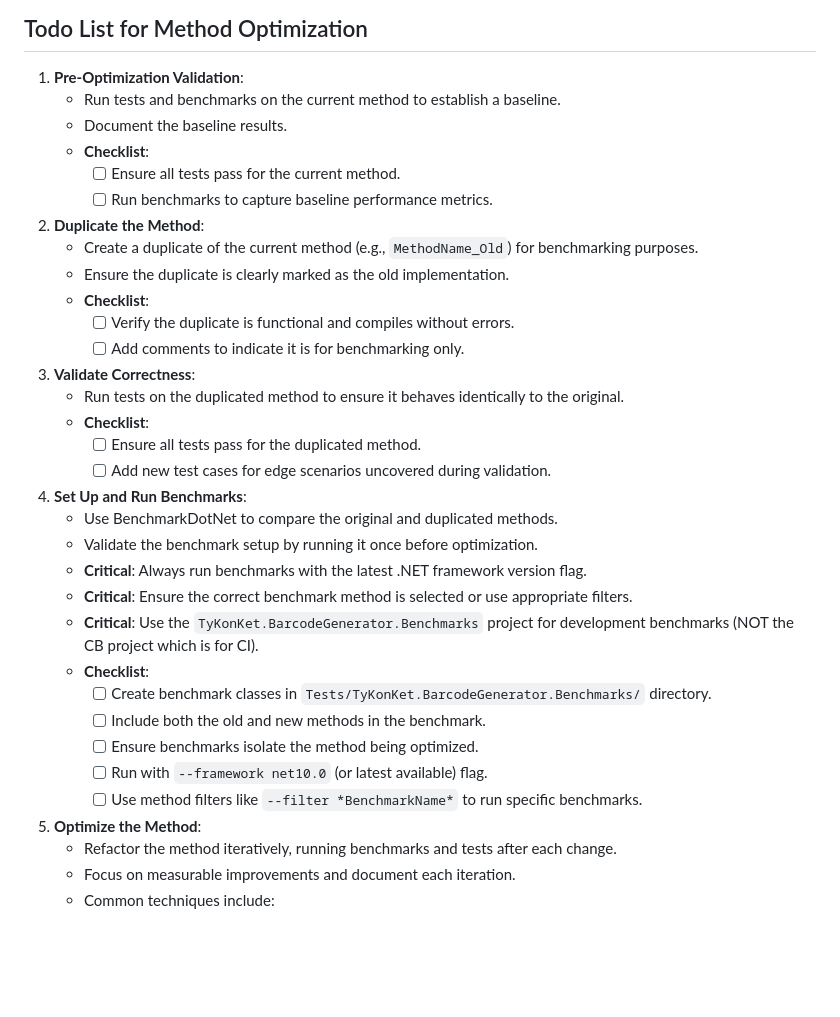
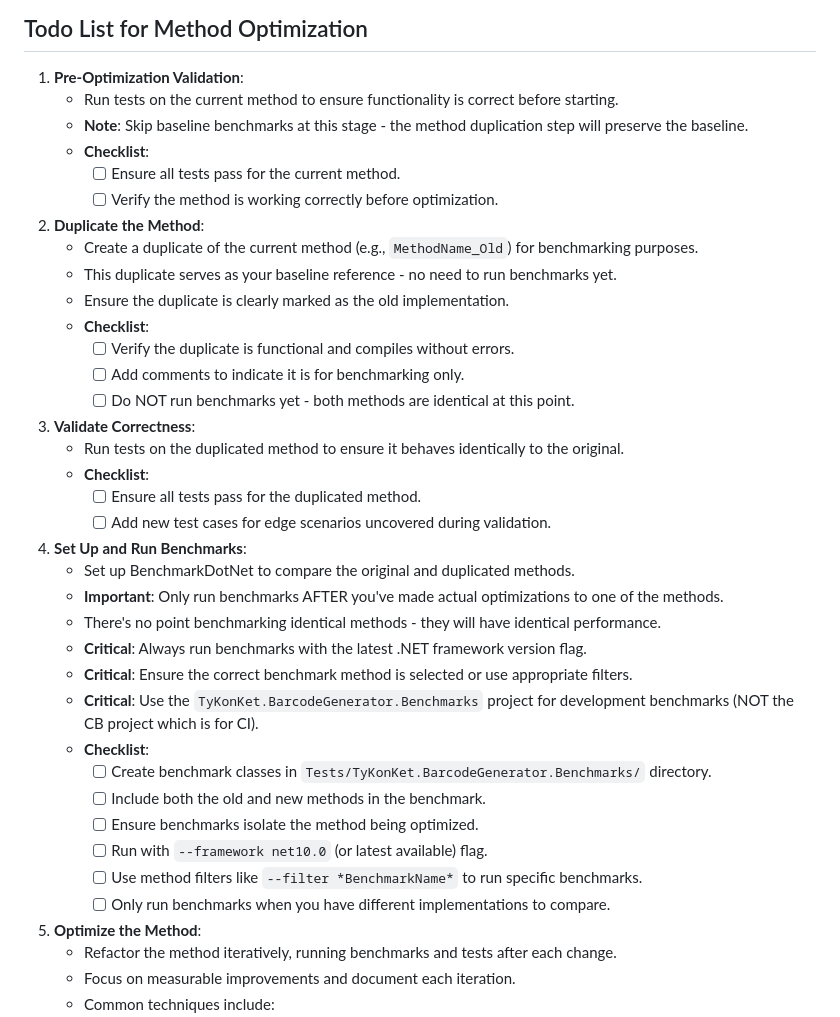
Before and after one commit to TyKonKet/BarcodeGenerator, a Markdown page: docs/development/method-optimization-todo.md, the part around the change. Drawn GitHub-style; blank space fills up the shorter version.

Commit message:
Refine optimization process documentation to clarify benchmarking steps and emphasize the importance of method duplication for baseline preservation.

```diff
--- a/docs/development/method-optimization-todo.md
+++ b/docs/development/method-optimization-todo.md
@@ -5,18 +5,20 @@ This document outlines the steps to follow for optimizing methods in the Barcode
 ## Todo List for Method Optimization
 
 1. **Pre-Optimization Validation**:
-   - Run tests and benchmarks on the current method to establish a baseline.
-   - Document the baseline results.
+   - Run tests on the current method to ensure functionality is correct before starting.
+   - **Note**: Skip baseline benchmarks at this stage - the method duplication step will preserve the baseline.
    - **Checklist**:
      - [ ] Ensure all tests pass for the current method.
-     - [ ] Run benchmarks to capture baseline performance metrics.
+     - [ ] Verify the method is working correctly before optimization.
 
 2. **Duplicate the Method**:
    - Create a duplicate of the current method (e.g., `MethodName_Old`) for benchmarking purposes.
+   - This duplicate serves as your baseline reference - no need to run benchmarks yet.
    - Ensure the duplicate is clearly marked as the old implementation.
    - **Checklist**:
      - [ ] Verify the duplicate is functional and compiles without errors.
      - [ ] Add comments to indicate it is for benchmarking only.
+     - [ ] Do NOT run benchmarks yet - both methods are identical at this point.
 
 3. **Validate Correctness**:
    - Run tests on the duplicated method to ensure it behaves identically to the original.
@@ -25,8 +27,9 @@ This document outlines the steps to follow for optimizing methods in the Barcode
      - [ ] Add new test cases for edge scenarios uncovered during validation.
 
 4. **Set Up and Run Benchmarks**:
-   - Use BenchmarkDotNet to compare the original and duplicated methods.
-   - Validate the benchmark setup by running it once before optimization.
+   - Set up BenchmarkDotNet to compare the original and duplicated methods.
+   - **Important**: Only run benchmarks AFTER you've made actual optimizations to one of the methods.
+   - There's no point benchmarking identical methods - they will have identical performance.
    - **Critical**: Always run benchmarks with the latest .NET framework version flag.
    - **Critical**: Ensure the correct benchmark method is selected or use appropriate filters.
    - **Critical**: Use the `TyKonKet.BarcodeGenerator.Benchmarks` project for development benchmarks (NOT the CB project which is for CI).
@@ -36,6 +39,7 @@ This document outlines the steps to follow for optimizing methods in the Barcode
      - [ ] Ensure benchmarks isolate the method being optimized.
      - [ ] Run with `--framework net10.0` (or latest available) flag.
      - [ ] Use method filters like `--filter *BenchmarkName*` to run specific benchmarks.
+     - [ ] Only run benchmarks when you have different implementations to compare.
 
 5. **Optimize the Method**:
    - Refactor the method iteratively, running benchmarks and tests after each change.
```
Also changed, not shown: .github/chatmodes/Perf.chatmode.md (+5 -3 lines).
